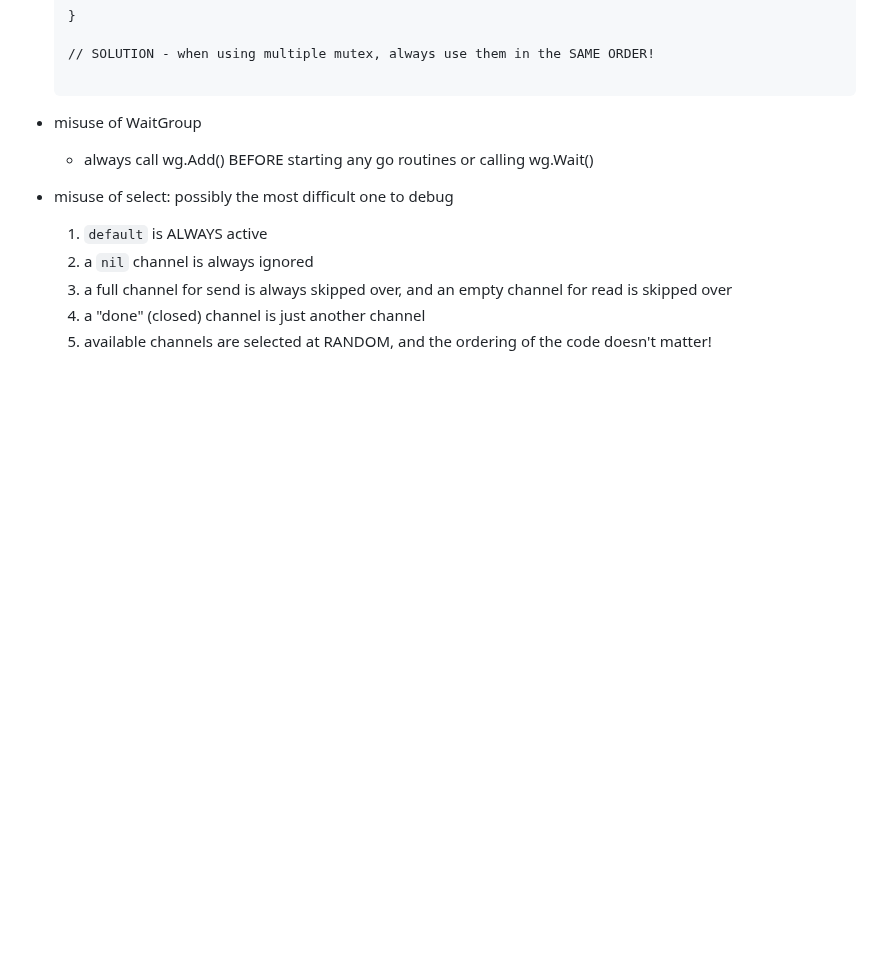
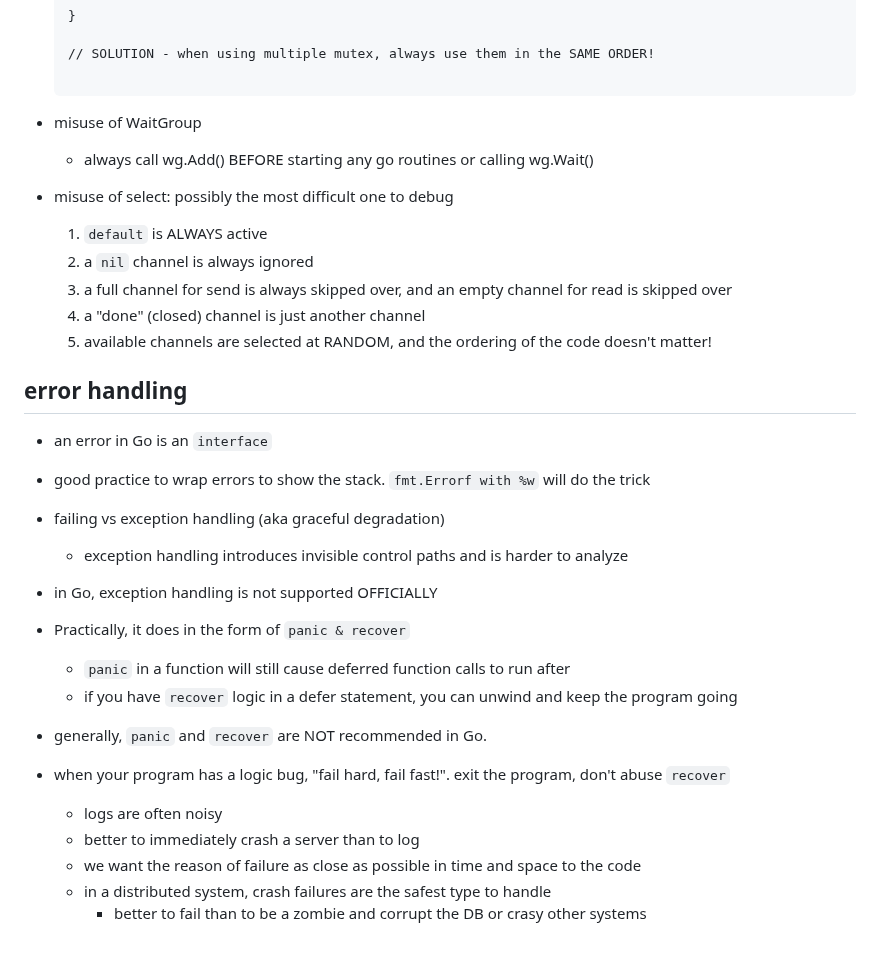
Before and after one commit to h15200/notes, a Markdown page: go.md, the part around the change. GitHub-like rendering; blank space fills up the shorter version.

Commit message:
feat: add go error handling best practices

```diff
--- a/go.md
+++ b/go.md
@@ -1012,3 +1012,23 @@ for j := 0; < 10 ; j++ {
   3. a full channel for send is always skipped over, and an empty channel for read is skipped over
   4. a "done" (closed) channel is just another channel
   5. available channels are selected at RANDOM, and the ordering of the code doesn't matter!
+
+## error handling
+
+- an error in Go is an `interface`
+- good practice to wrap errors to show the stack. `fmt.Errorf with %w` will do the trick
+
+- failing vs exception handling (aka graceful degradation)
+  - exception handling introduces invisible control paths and is harder to analyze
+- in Go, exception handling is not supported OFFICIALLY
+- Practically, it does in the form of `panic & recover`
+  - `panic` in a function will still cause deferred function calls to run after
+  - if you have `recover` logic in a defer statement, you can unwind and keep the program going
+- generally, `panic` and `recover` are NOT recommended in Go.
+
+- when your program has a logic bug, "fail hard, fail fast!". exit the program, don't abuse `recover`
+  - logs are often noisy
+  - better to immediately crash a server than to log
+  - we want the reason of failure as close as possible in time and space to the code
+  - in a distributed system, crash failures are the safest type to handle
+    - better to fail than to be a zombie and corrupt the DB or crasy other systems
```
